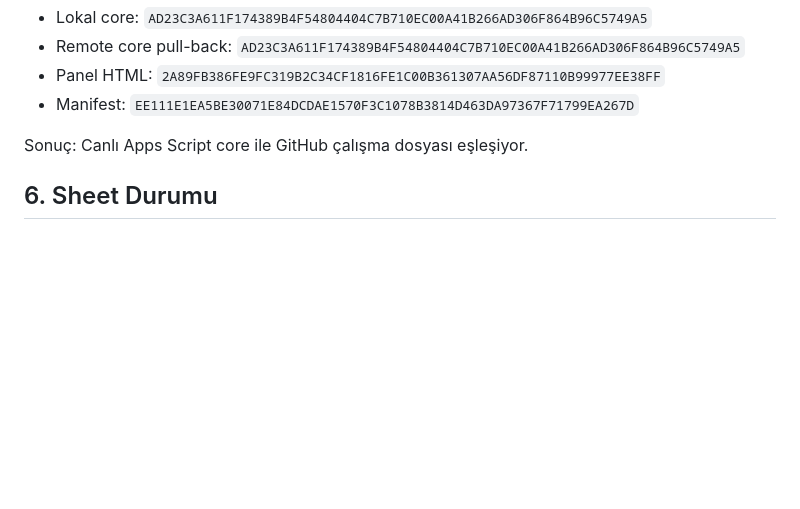
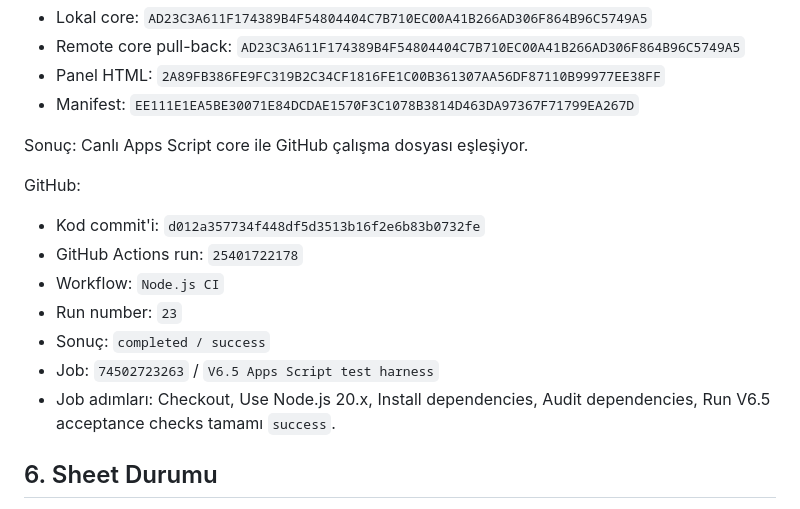
Before and after one commit to emrahcetin3553-a11y/tesbih-kuyusu-ultra-operasyon-paneli, a Markdown page: 08_KABUL_RAPORLARI/2026-05-05_secili_siparis_duzenle_arsiv_sil_geri_al_raporu.md, the part around the change. Rendered like a GitHub page; blank space fills up the shorter version.

Commit message:
add selected order lifecycle ci readback

```diff
--- a/08_KABUL_RAPORLARI/2026-05-05_secili_siparis_duzenle_arsiv_sil_geri_al_raporu.md
+++ b/08_KABUL_RAPORLARI/2026-05-05_secili_siparis_duzenle_arsiv_sil_geri_al_raporu.md
@@ -81,6 +81,16 @@ SHA256 readback:
 
 Sonuç: Canlı Apps Script core ile GitHub çalışma dosyası eşleşiyor.
 
+GitHub:
+
+- Kod commit'i: `d012a357734f448df5d3513b16f2e6b83b0732fe`
+- GitHub Actions run: `25401722178`
+- Workflow: `Node.js CI`
+- Run number: `23`
+- Sonuç: `completed / success`
+- Job: `74502723263` / `V6.5 Apps Script test harness`
+- Job adımları: Checkout, Use Node.js 20.x, Install dependencies, Audit dependencies, Run V6.5 acceptance checks tamamı `success`.
+
 ## 6. Sheet Durumu
 
 - Canlı Sheet verisi bu turda değiştirilmedi.
```
Also changed, not shown: 08_KABUL_RAPORLARI/2026-05-05_codex_calisma_raporu.md (+1 -0 lines).
